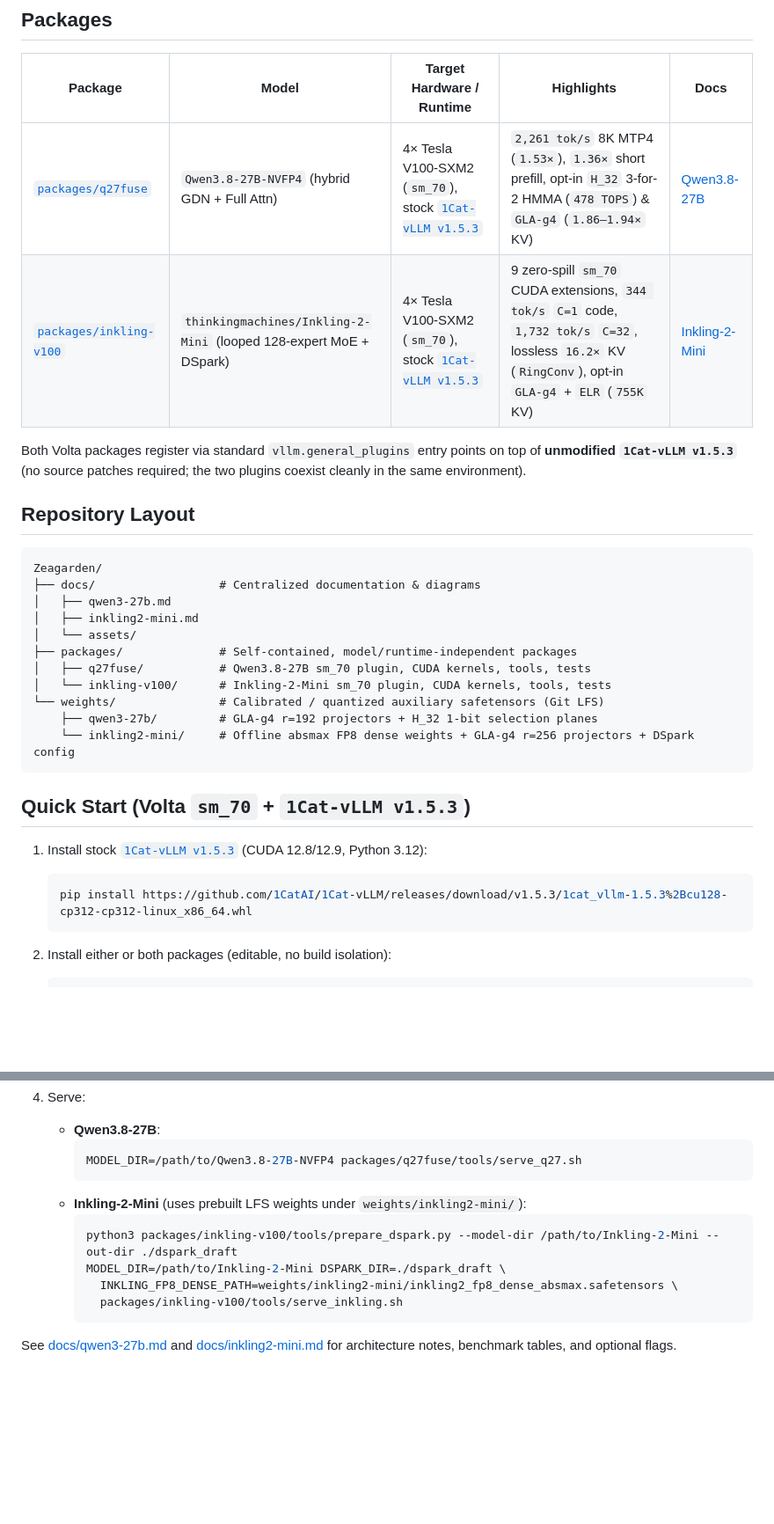
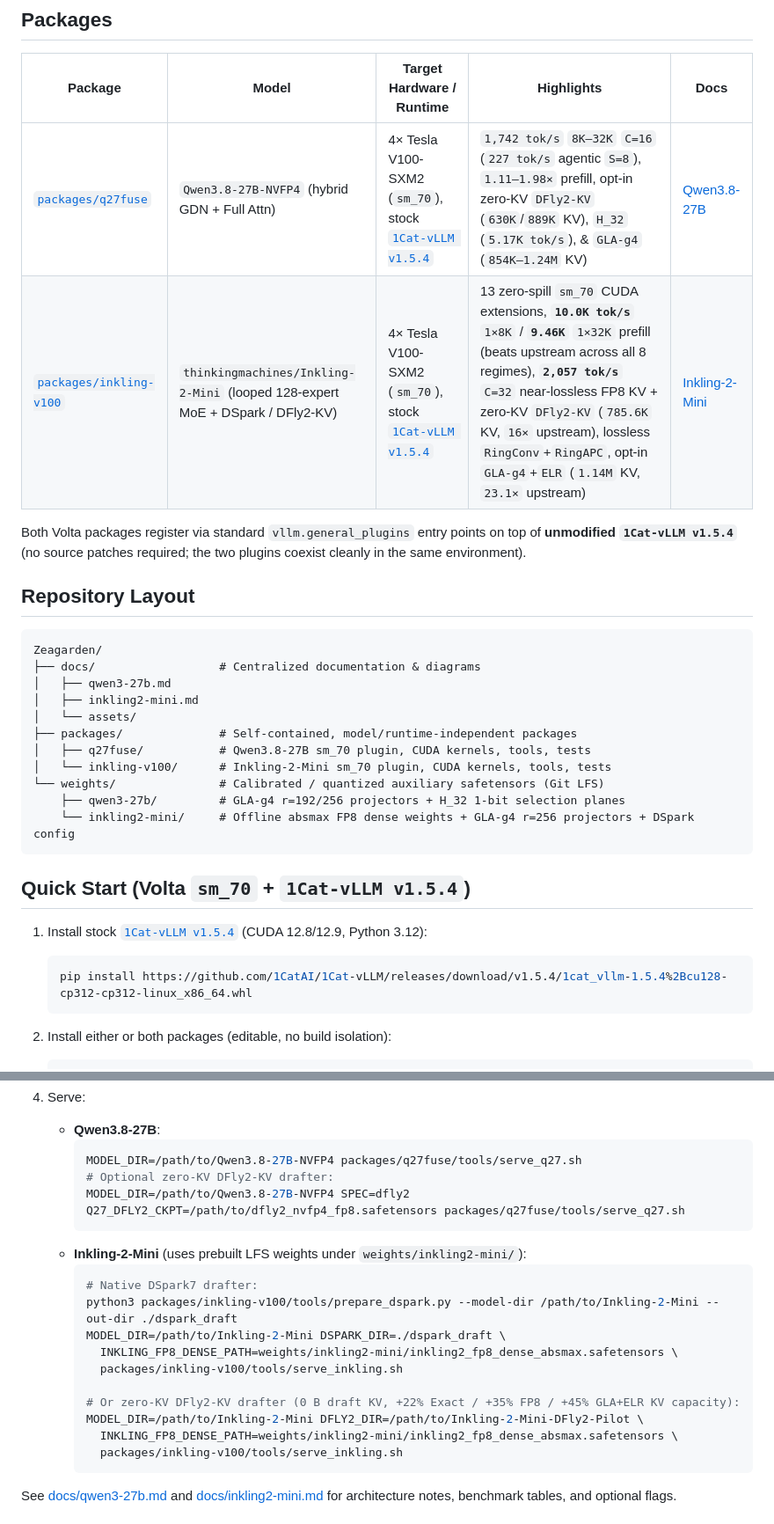
Before and after one commit to shisuiki/Zeagarden, a Markdown page: README.md, 2 parts joined by grey strips. Shown at 88% size. Rendered like a GitHub page; blank space fills up the shorter version.

Commit message:
docs(inkling-v100): update README to 1Cat-vLLM v1.5.4, add DFly2-KV + fast long-prefill 8K-32K card and scripts

````diff
--- a/README.md
+++ b/README.md
@@ -6,10 +6,10 @@ A collection of optimized multi-kernels and model-specific serving packages.
 
 | Package | Model | Target Hardware / Runtime | Highlights | Docs |
 |---|---|---|---|---|
-| [`packages/q27fuse`](packages/q27fuse/) | `Qwen3.8-27B-NVFP4` (hybrid GDN + Full Attn) | 4× Tesla V100-SXM2 (`sm_70`), stock [`1Cat-vLLM v1.5.3`](https://github.com/1CatAI/1Cat-vLLM/releases/tag/v1.5.3) | `2,261 tok/s` 8K MTP4 (`1.53×`), `1.36×` short prefill, opt-in `H_32` 3-for-2 HMMA (`478 TOPS`) & `GLA-g4` (`1.86–1.94×` KV) | [Qwen3.8-27B](docs/qwen3-27b.md) |
-| [`packages/inkling-v100`](packages/inkling-v100/) | `thinkingmachines/Inkling-2-Mini` (looped 128-expert MoE + DSpark) | 4× Tesla V100-SXM2 (`sm_70`), stock [`1Cat-vLLM v1.5.3`](https://github.com/1CatAI/1Cat-vLLM/releases/tag/v1.5.3) | 9 zero-spill `sm_70` CUDA extensions, `344 tok/s` `C=1` code, `1,732 tok/s` `C=32`, lossless `16.2×` KV (`RingConv`), opt-in `GLA-g4` + `ELR` (`755K` KV) | [Inkling-2-Mini](docs/inkling2-mini.md) |
+| [`packages/q27fuse`](packages/q27fuse/) | `Qwen3.8-27B-NVFP4` (hybrid GDN + Full Attn) | 4× Tesla V100-SXM2 (`sm_70`), stock [`1Cat-vLLM v1.5.4`](https://github.com/1CatAI/1Cat-vLLM/releases/tag/v1.5.4) | `1,742 tok/s` `8K–32K` `C=16` (`227 tok/s` agentic `S=8`), `1.11–1.98×` prefill, opt-in zero-KV `DFly2-KV` (`630K`/`889K` KV), `H_32` (`5.17K tok/s`), & `GLA-g4` (`854K–1.24M` KV) | [Qwen3.8-27B](docs/qwen3-27b.md) |
+| [`packages/inkling-v100`](packages/inkling-v100/) | `thinkingmachines/Inkling-2-Mini` (looped 128-expert MoE + DSpark / DFly2-KV) | 4× Tesla V100-SXM2 (`sm_70`), stock [`1Cat-vLLM v1.5.4`](https://github.com/1CatAI/1Cat-vLLM/releases/tag/v1.5.4) | 13 zero-spill `sm_70` CUDA extensions, **`10.0K tok/s`** `1×8K` / **`9.46K`** `1×32K` prefill (beats upstream across all 8 regimes), **`2,057 tok/s`** `C=32` near-lossless FP8 KV + zero-KV `DFly2-KV` (`785.6K` KV, `16×` upstream), lossless `RingConv`+`RingAPC`, opt-in `GLA-g4`+`ELR` (`1.14M` KV, `23.1×` upstream) | [Inkling-2-Mini](docs/inkling2-mini.md) |
 
-Both Volta packages register via standard `vllm.general_plugins` entry points on top of **unmodified `1Cat-vLLM v1.5.3`** (no source patches required; the two plugins coexist cleanly in the same environment).
+Both Volta packages register via standard `vllm.general_plugins` entry points on top of **unmodified `1Cat-vLLM v1.5.4`** (no source patches required; the two plugins coexist cleanly in the same environment).
 
 ## Repository Layout
 
@@ -23,16 +23,16 @@ Zeagarden/
 │   ├── q27fuse/           # Qwen3.8-27B sm_70 plugin, CUDA kernels, tools, tests
 │   └── inkling-v100/      # Inkling-2-Mini sm_70 plugin, CUDA kernels, tools, tests
 └── weights/               # Calibrated / quantized auxiliary safetensors (Git LFS)
-    ├── qwen3-27b/         # GLA-g4 r=192 projectors + H_32 1-bit selection planes
+    ├── qwen3-27b/         # GLA-g4 r=192/256 projectors + H_32 1-bit selection planes
     └── inkling2-mini/     # Offline absmax FP8 dense weights + GLA-g4 r=256 projectors + DSpark config
 ```
 
-## Quick Start (Volta `sm_70` + `1Cat-vLLM v1.5.3`)
+## Quick Start (Volta `sm_70` + `1Cat-vLLM v1.5.4`)
 
-1. Install stock [`1Cat-vLLM v1.5.3`](https://github.com/1CatAI/1Cat-vLLM/releases/tag/v1.5.3) (CUDA 12.8/12.9, Python 3.12):
+1. Install stock [`1Cat-vLLM v1.5.4`](https://github.com/1CatAI/1Cat-vLLM/releases/tag/v1.5.4) (CUDA 12.8/12.9, Python 3.12):
 
    ```bash
-   pip install https://github.com/1CatAI/1Cat-vLLM/releases/download/v1.5.3/1cat_vllm-1.5.3%2Bcu128-cp312-cp312-linux_x86_64.whl
+   pip install https://github.com/1CatAI/1Cat-vLLM/releases/download/v1.5.4/1cat_vllm-1.5.4%2Bcu128-cp312-cp312-linux_x86_64.whl
    ```
 
 2. Install either or both packages (editable, no build isolation):
@@ -54,11 +54,19 @@ Zeagarden/
    - **Qwen3.8-27B**:
      ```bash
      MODEL_DIR=/path/to/Qwen3.8-27B-NVFP4 packages/q27fuse/tools/serve_q27.sh
+     # Optional zero-KV DFly2-KV drafter:
+     MODEL_DIR=/path/to/Qwen3.8-27B-NVFP4 SPEC=dfly2 Q27_DFLY2_CKPT=/path/to/dfly2_nvfp4_fp8.safetensors packages/q27fuse/tools/serve_q27.sh
      ```
    - **Inkling-2-Mini** (uses prebuilt LFS weights under `weights/inkling2-mini/`):
      ```bash
+     # Native DSpark7 drafter:
      python3 packages/inkling-v100/tools/prepare_dspark.py --model-dir /path/to/Inkling-2-Mini --out-dir ./dspark_draft
      MODEL_DIR=/path/to/Inkling-2-Mini DSPARK_DIR=./dspark_draft \
+       INKLING_FP8_DENSE_PATH=weights/inkling2-mini/inkling2_fp8_dense_absmax.safetensors \
+       packages/inkling-v100/tools/serve_inkling.sh
+
+     # Or zero-KV DFly2-KV drafter (0 B draft KV, +22% Exact / +35% FP8 / +45% GLA+ELR KV capacity):
+     MODEL_DIR=/path/to/Inkling-2-Mini DFLY2_DIR=/path/to/Inkling-2-Mini-DFly2-Pilot \
        INKLING_FP8_DENSE_PATH=weights/inkling2-mini/inkling2_fp8_dense_absmax.safetensors \
        packages/inkling-v100/tools/serve_inkling.sh
      ```
````
Also changed, not shown: docs/inkling2-mini.md (+31 -24 lines), docs/assets/inkling2_mini_performance.png, 6 other files.
